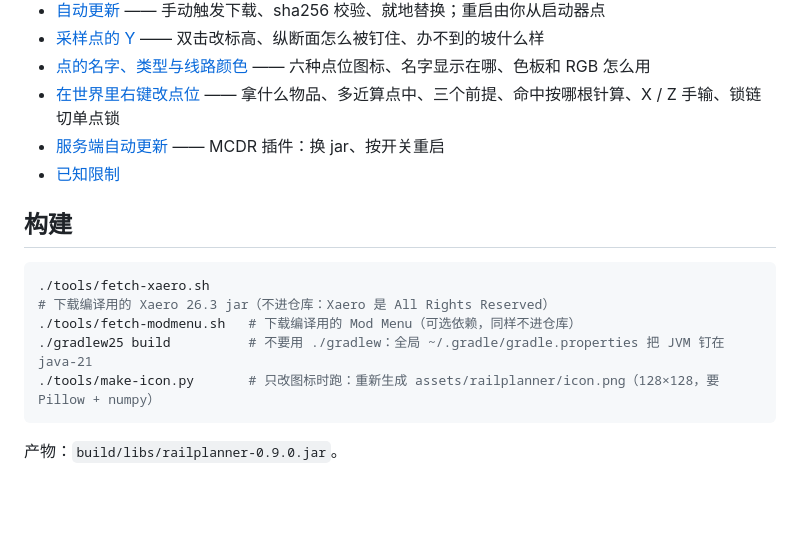
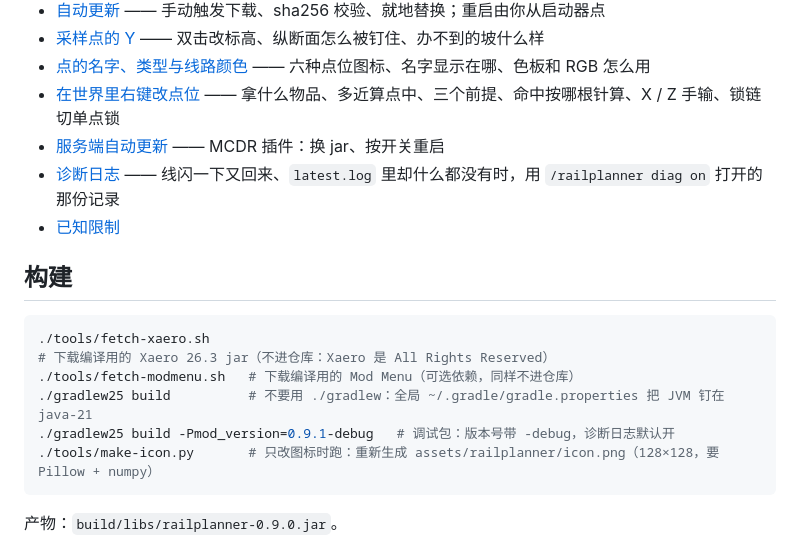
Before and after one commit to phzt-hub/railplanner, a Markdown page: README.md, the part around the change. Drawn GitHub-style; blank space fills up the shorter version.

````diff
--- a/README.md
+++ b/README.md
@@ -79,6 +79,7 @@
 - [点的名字、类型与线路颜色](docs/使用手册.md#64-点的名字类型与线路颜色) —— 六种点位图标、名字显示在哪、色板和 RGB 怎么用
 - [在世界里右键改点位](docs/使用手册.md#65-在世界里右键改点位) —— 拿什么物品、多近算点中、三个前提、命中按哪根针算、X / Z 手输、锁链切单点锁
 - [服务端自动更新](docs/使用手册.md#17-服务端自动更新mcdr-插件) —— MCDR 插件：换 jar、按开关重启
+- [诊断日志](docs/使用手册.md#71-诊断日志线闪一下就没了的时候) —— 线闪一下又回来、`latest.log` 里却什么都没有时，用 `/railplanner diag on` 打开的那份记录
 - [已知限制](docs/使用手册.md#12-已知限制)
 
 ## 构建
@@ -87,6 +88,7 @@
 ./tools/fetch-xaero.sh     # 下载编译用的 Xaero 26.3 jar（不进仓库：Xaero 是 All Rights Reserved）
 ./tools/fetch-modmenu.sh   # 下载编译用的 Mod Menu（可选依赖，同样不进仓库）
 ./gradlew25 build          # 不要用 ./gradlew：全局 ~/.gradle/gradle.properties 把 JVM 钉在 java-21
+./gradlew25 build -Pmod_version=0.9.1-debug   # 调试包：版本号带 -debug，诊断日志默认开
 ./tools/make-icon.py       # 只改图标时跑：重新生成 assets/railplanner/icon.png（128×128，要 Pillow + numpy）
 ```
 
````
Also changed, not shown: docs/使用手册.md (+48 -0 lines), docs/settings-lan-source.png (added), 16 other files.
